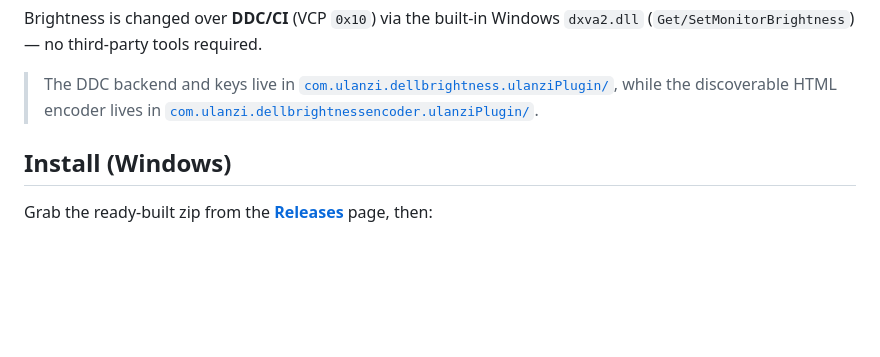
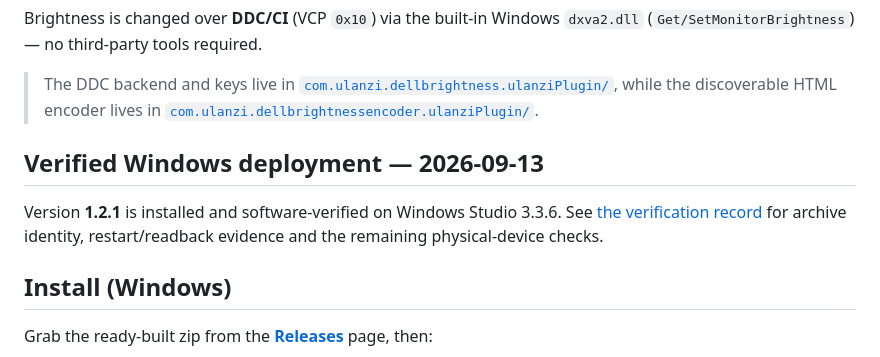
Before and after one commit to miroslavb/ulanzi-dell-brightness, a Markdown page: README.md, the part around the change. GitHub-like rendering; blank space fills up the shorter version.

Commit message:
docs: record verified Windows repair and acceptance limits

```diff
--- a/README.md
+++ b/README.md
@@ -17,6 +17,12 @@ Brightness is changed over **DDC/CI** (VCP `0x10`) via the built-in Windows `dxv
 > [`com.ulanzi.dellbrightness.ulanziPlugin/`](com.ulanzi.dellbrightness.ulanziPlugin/),
 > while the discoverable HTML encoder lives in
 > [`com.ulanzi.dellbrightnessencoder.ulanziPlugin/`](com.ulanzi.dellbrightnessencoder.ulanziPlugin/).
+
+## Verified Windows deployment — 2026-09-13
+
+Version **1.2.1** is installed and software-verified on Windows Studio 3.3.6.
+See [the verification record](docs/VERIFICATION_2026-09-13.md) for archive identity,
+restart/readback evidence and the remaining physical-device checks.
 
 ## Install (Windows)
 
```
Also changed, not shown: docs/VERIFICATION_2026-09-13.md (added, +20 -0 lines).
